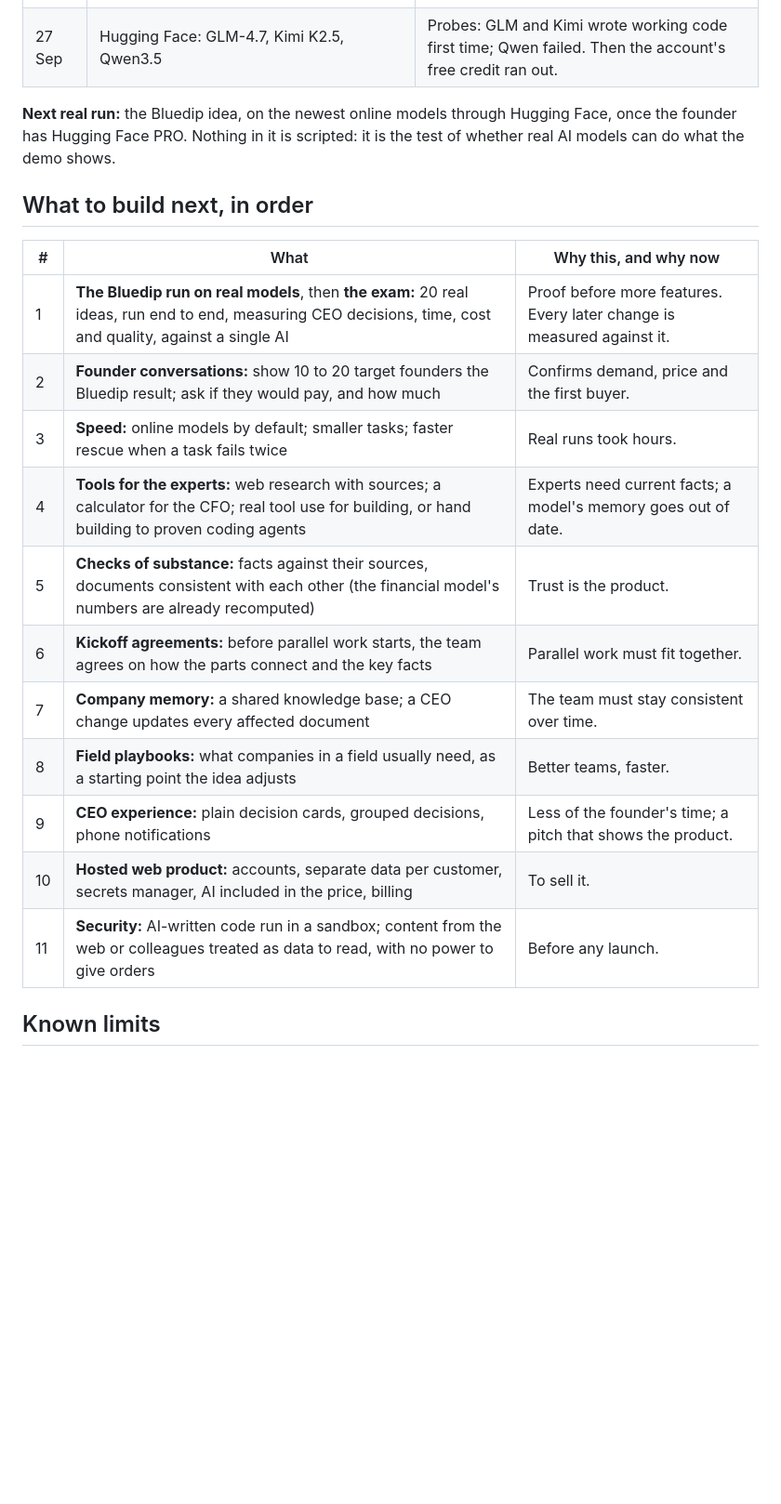
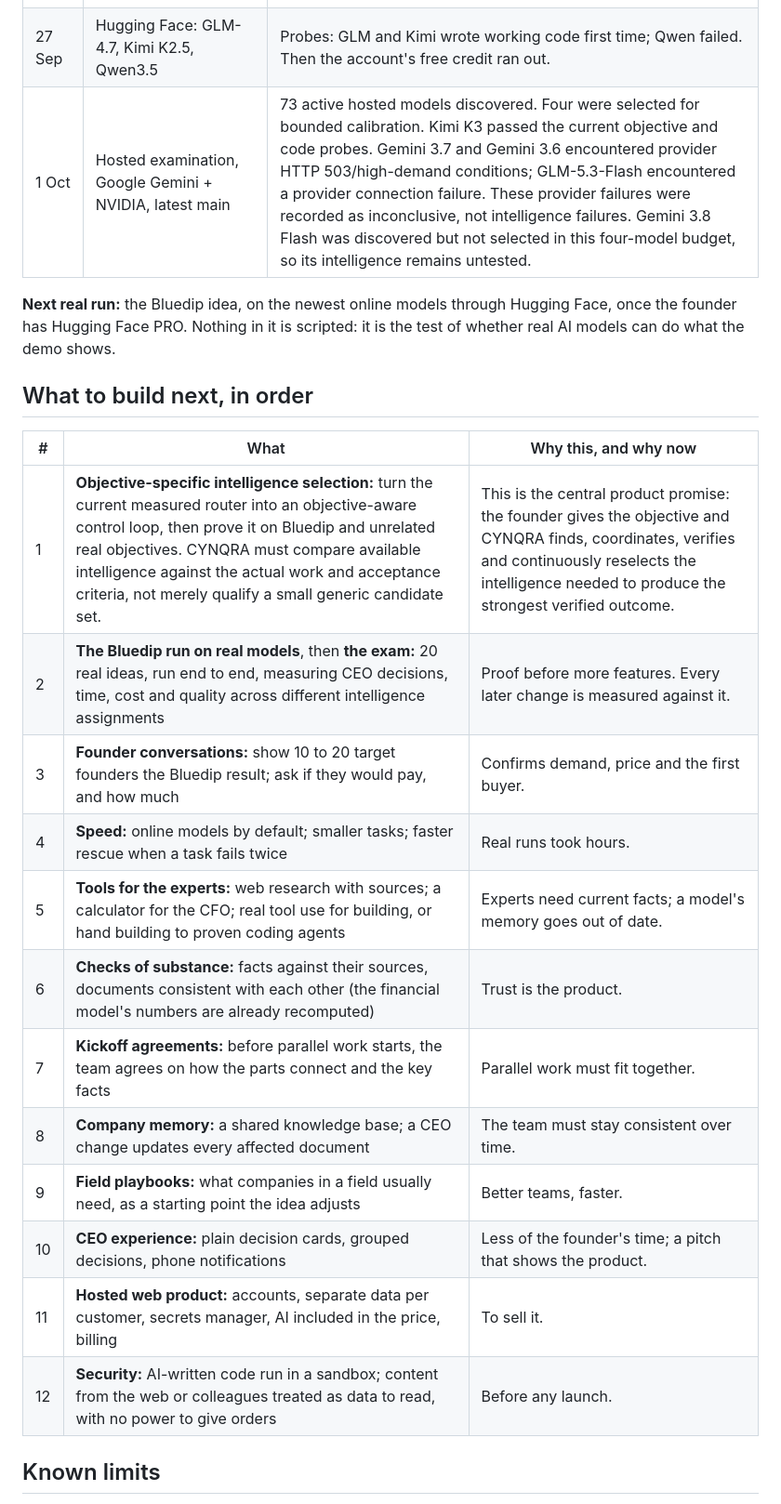
Before and after one commit to naveenbharti310/CYNQRA, a Markdown page: docs/3_STATUS_AND_ROADMAP.md, the part around one of its changes. Shown at 93% size. GitHub-like rendering; blank space fills up the shorter version.

Commit message:
docs: update roadmap around objective-specific intelligence selection

```diff
--- a/docs/3_STATUS_AND_ROADMAP.md
+++ b/docs/3_STATUS_AND_ROADMAP.md
@@ -47,6 +47,7 @@ prepared script, so they do not prove the quality of real AI output. `poc/TEST_R
 | 27 Sep | Same, two Linux machines | Ran out of time (340 min) while reworking the web app. |
 | 27 Sep | Current design, three open models on a CPU | Team proposed and approved; stopped by a bug in the test script (fixed). |
 | 27 Sep | Hugging Face: GLM-4.7, Kimi K2.5, Qwen3.5 | Probes: GLM and Kimi wrote working code first time; Qwen failed. Then the account's free credit ran out. |
+| 1 Oct | Hosted examination, Google Gemini + NVIDIA, latest main | 73 active hosted models discovered. Four were selected for bounded calibration. Kimi K3 passed the current objective and code probes. Gemini 3.7 and Gemini 3.6 encountered provider HTTP 503/high-demand conditions; GLM-5.3-Flash encountered a provider connection failure. These provider failures were recorded as inconclusive, not intelligence failures. Gemini 3.8 Flash was discovered but not selected in this four-model budget, so its intelligence remains untested. |
 
 **Next real run:** the Bluedip idea, on the newest online models through Hugging Face, once the founder has
 Hugging Face PRO. Nothing in it is scripted: it is the test of whether real AI models can do what the demo shows.
@@ -55,17 +56,18 @@ Hugging Face PRO. Nothing in it is scripted: it is the test of whether real AI m
 
 | # | What | Why this, and why now |
 | --- | --- | --- |
-| 1 | **The Bluedip run on real models**, then **the exam:** 20 real ideas, run end to end, measuring CEO decisions, time, cost and quality, against a single AI | Proof before more features. Every later change is measured against it. |
-| 2 | **Founder conversations:** show 10 to 20 target founders the Bluedip result; ask if they would pay, and how much | Confirms demand, price and the first buyer. |
-| 3 | **Speed:** online models by default; smaller tasks; faster rescue when a task fails twice | Real runs took hours. |
-| 4 | **Tools for the experts:** web research with sources; a calculator for the CFO; real tool use for building, or hand building to proven coding agents | Experts need current facts; a model's memory goes out of date. |
-| 5 | **Checks of substance:** facts against their sources, documents consistent with each other (the financial model's numbers are already recomputed) | Trust is the product. |
-| 6 | **Kickoff agreements:** before parallel work starts, the team agrees on how the parts connect and the key facts | Parallel work must fit together. |
-| 7 | **Company memory:** a shared knowledge base; a CEO change updates every affected document | The team must stay consistent over time. |
-| 8 | **Field playbooks:** what companies in a field usually need, as a starting point the idea adjusts | Better teams, faster. |
-| 9 | **CEO experience:** plain decision cards, grouped decisions, phone notifications | Less of the founder's time; a pitch that shows the product. |
-| 10 | **Hosted web product:** accounts, separate data per customer, secrets manager, AI included in the price, billing | To sell it. |
-| 11 | **Security:** AI-written code run in a sandbox; content from the web or colleagues treated as data to read, with no power to give orders | Before any launch. |
+| 1 | **Objective-specific intelligence selection:** turn the current measured router into an objective-aware control loop, then prove it on Bluedip and unrelated real objectives. CYNQRA must compare available intelligence against the actual work and acceptance criteria, not merely qualify a small generic candidate set. | This is the central product promise: the founder gives the objective and CYNQRA finds, coordinates, verifies and continuously reselects the intelligence needed to produce the strongest verified outcome. |
+| 2 | **The Bluedip run on real models**, then **the exam:** 20 real ideas, run end to end, measuring CEO decisions, time, cost and quality across different intelligence assignments | Proof before more features. Every later change is measured against it. |
+| 3 | **Founder conversations:** show 10 to 20 target founders the Bluedip result; ask if they would pay, and how much | Confirms demand, price and the first buyer. |
+| 4 | **Speed:** online models by default; smaller tasks; faster rescue when a task fails twice | Real runs took hours. |
+| 5 | **Tools for the experts:** web research with sources; a calculator for the CFO; real tool use for building, or hand building to proven coding agents | Experts need current facts; a model's memory goes out of date. |
+| 6 | **Checks of substance:** facts against their sources, documents consistent with each other (the financial model's numbers are already recomputed) | Trust is the product. |
+| 7 | **Kickoff agreements:** before parallel work starts, the team agrees on how the parts connect and the key facts | Parallel work must fit together. |
+| 8 | **Company memory:** a shared knowledge base; a CEO change updates every affected document | The team must stay consistent over time. |
+| 9 | **Field playbooks:** what companies in a field usually need, as a starting point the idea adjusts | Better teams, faster. |
+| 10 | **CEO experience:** plain decision cards, grouped decisions, phone notifications | Less of the founder's time; a pitch that shows the product. |
+| 11 | **Hosted web product:** accounts, separate data per customer, secrets manager, AI included in the price, billing | To sell it. |
+| 12 | **Security:** AI-written code run in a sandbox; content from the web or colleagues treated as data to read, with no power to give orders | Before any launch. |
 
 ## Known limits
 
```
Also changed, not shown: other parts of docs/3_STATUS_AND_ROADMAP.md (+1 -1 lines).
